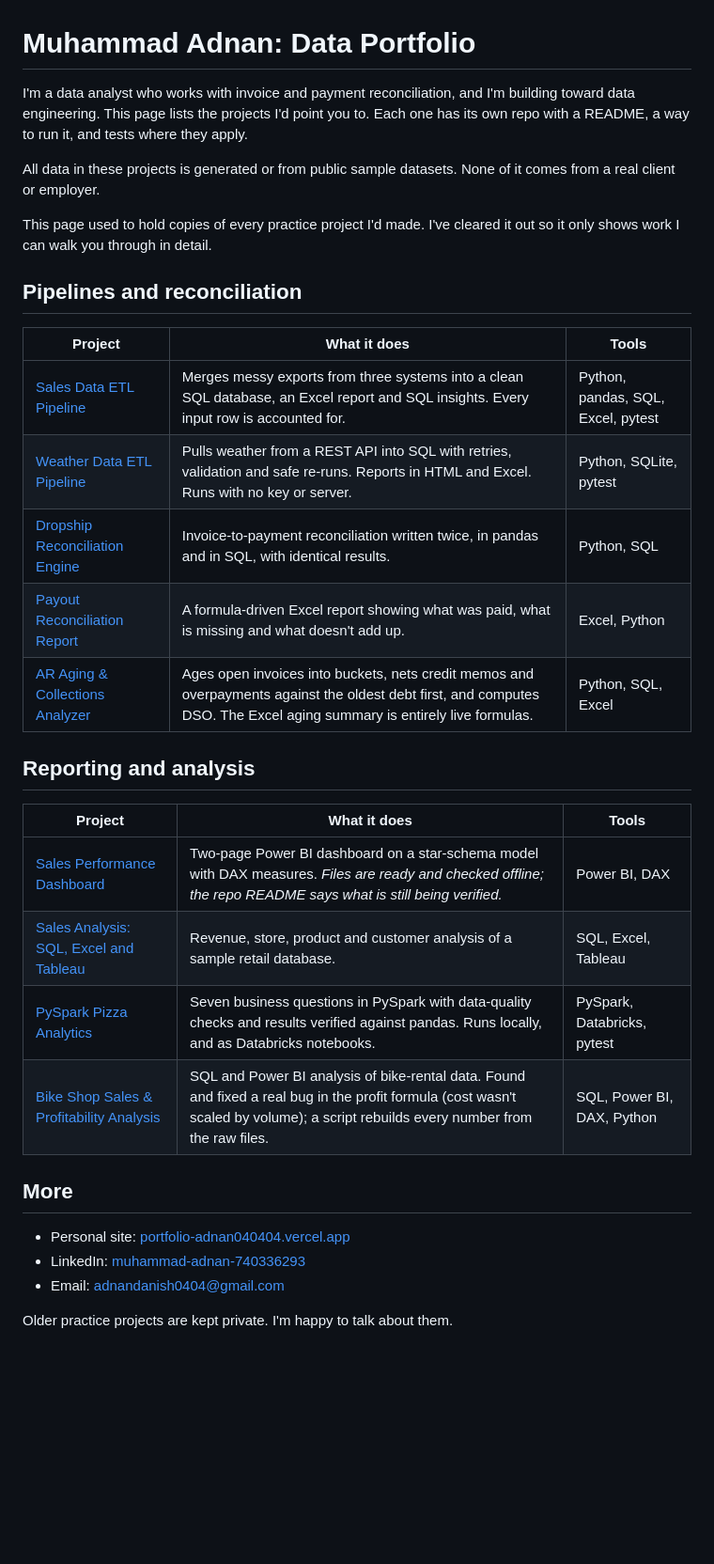
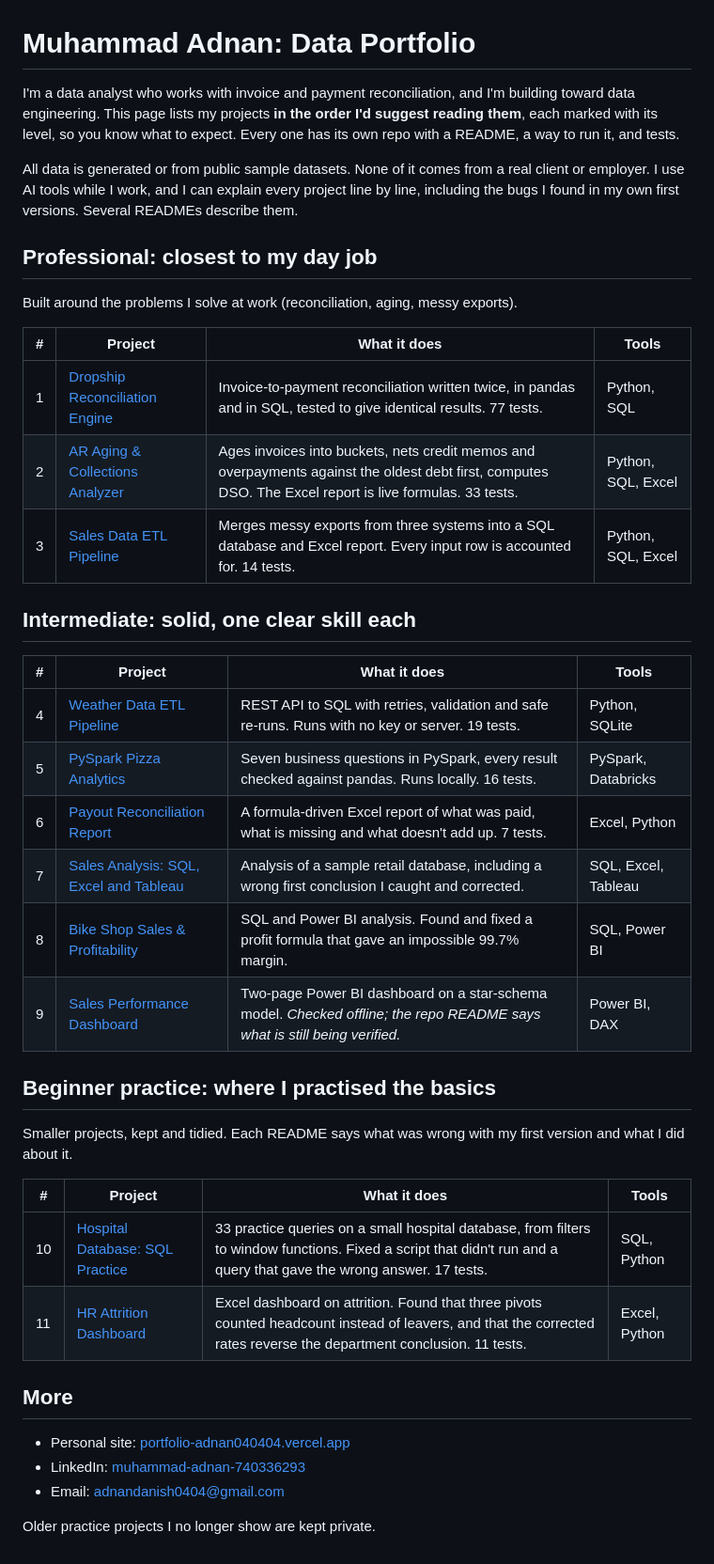
Before and after one commit to Adnan040404/Adnan-Data-Portfolio, a Markdown page: README.md, the part around the change. Shown at 94% size. GitHub-like rendering; blank space fills up the shorter version.

Commit message:
Organise projects by level in reading order; add hospital SQL and HR dashboard

```diff
--- a/README.md
+++ b/README.md
@@ -1,33 +1,45 @@
 # Muhammad Adnan: Data Portfolio
 
 I'm a data analyst who works with invoice and payment reconciliation, and I'm
-building toward data engineering. This page lists the projects I'd point you to.
-Each one has its own repo with a README, a way to run it, and tests where they apply.
+building toward data engineering. This page lists my projects **in the order I'd
+suggest reading them**, each marked with its level, so you know what to expect.
+Every one has its own repo with a README, a way to run it, and tests.
 
-All data in these projects is generated or from public sample datasets. None of it
-comes from a real client or employer.
+All data is generated or from public sample datasets. None of it comes from a real
+client or employer. I use AI tools while I work, and I can explain every project
+line by line, including the bugs I found in my own first versions. Several READMEs
+describe them.
 
-This page used to hold copies of every practice project I'd made. I've cleared it
-out so it only shows work I can walk you through in detail.
+## Professional: closest to my day job
 
-## Pipelines and reconciliation
+Built around the problems I solve at work (reconciliation, aging, messy exports).
 
-| Project | What it does | Tools |
-|---|---|---|
-| [Sales Data ETL Pipeline](https://github.com/Adnan040404/sales-data-etl-pipeline) | Merges messy exports from three systems into a clean SQL database, an Excel report and SQL insights. Every input row is accounted for. | Python, pandas, SQL, Excel, pytest |
-| [Weather Data ETL Pipeline](https://github.com/Adnan040404/weather-data-etl-pipeline) | Pulls weather from a REST API into SQL with retries, validation and safe re-runs. Reports in HTML and Excel. Runs with no key or server. | Python, SQLite, pytest |
-| [Dropship Reconciliation Engine](https://github.com/Adnan040404/dropship-reconciliation-engine) | Invoice-to-payment reconciliation written twice, in pandas and in SQL, with identical results. | Python, SQL |
-| [Payout Reconciliation Report](https://github.com/Adnan040404/payout-reconciliation-excel-report) | A formula-driven Excel report showing what was paid, what is missing and what doesn't add up. | Excel, Python |
-| [AR Aging & Collections Analyzer](https://github.com/Adnan040404/ar-aging-collections-analyzer) | Ages open invoices into buckets, nets credit memos and overpayments against the oldest debt first, and computes DSO. The Excel aging summary is entirely live formulas. | Python, SQL, Excel |
+| # | Project | What it does | Tools |
+|---|---|---|---|
+| 1 | [Dropship Reconciliation Engine](https://github.com/Adnan040404/dropship-reconciliation-engine) | Invoice-to-payment reconciliation written twice, in pandas and in SQL, tested to give identical results. 77 tests. | Python, SQL |
+| 2 | [AR Aging & Collections Analyzer](https://github.com/Adnan040404/ar-aging-collections-analyzer) | Ages invoices into buckets, nets credit memos and overpayments against the oldest debt first, computes DSO. The Excel report is live formulas. 33 tests. | Python, SQL, Excel |
+| 3 | [Sales Data ETL Pipeline](https://github.com/Adnan040404/sales-data-etl-pipeline) | Merges messy exports from three systems into a SQL database and Excel report. Every input row is accounted for. 14 tests. | Python, SQL, Excel |
 
-## Reporting and analysis
+## Intermediate: solid, one clear skill each
 
-| Project | What it does | Tools |
-|---|---|---|
-| [Sales Performance Dashboard](https://github.com/Adnan040404/sales-powerbi-dashboard) | Two-page Power BI dashboard on a star-schema model with DAX measures. *Files are ready and checked offline; the repo README says what is still being verified.* | Power BI, DAX |
-| [Sales Analysis: SQL, Excel and Tableau](https://github.com/Adnan040404/Sales-Analysis-with-SQL-Excel-and-Tableau) | Revenue, store, product and customer analysis of a sample retail database. | SQL, Excel, Tableau |
-| [PySpark Pizza Analytics](https://github.com/Adnan040404/Databricks-End-to-End-Spark-Project-with-Unity-Catalog) | Seven business questions in PySpark with data-quality checks and results verified against pandas. Runs locally, and as Databricks notebooks. | PySpark, Databricks, pytest |
-| [Bike Shop Sales & Profitability Analysis](https://github.com/Adnan040404/bike-shop-sql-powerbi-analysis) | SQL and Power BI analysis of bike-rental data. Found and fixed a real bug in the profit formula (cost wasn't scaled by volume); a script rebuilds every number from the raw files. | SQL, Power BI, DAX, Python |
+| # | Project | What it does | Tools |
+|---|---|---|---|
+| 4 | [Weather Data ETL Pipeline](https://github.com/Adnan040404/weather-data-etl-pipeline) | REST API to SQL with retries, validation and safe re-runs. Runs with no key or server. 19 tests. | Python, SQLite |
+| 5 | [PySpark Pizza Analytics](https://github.com/Adnan040404/Databricks-End-to-End-Spark-Project-with-Unity-Catalog) | Seven business questions in PySpark, every result checked against pandas. Runs locally. 16 tests. | PySpark, Databricks |
+| 6 | [Payout Reconciliation Report](https://github.com/Adnan040404/payout-reconciliation-excel-report) | A formula-driven Excel report of what was paid, what is missing and what doesn't add up. 7 tests. | Excel, Python |
+| 7 | [Sales Analysis: SQL, Excel and Tableau](https://github.com/Adnan040404/Sales-Analysis-with-SQL-Excel-and-Tableau) | Analysis of a sample retail database, including a wrong first conclusion I caught and corrected. | SQL, Excel, Tableau |
+| 8 | [Bike Shop Sales & Profitability](https://github.com/Adnan040404/bike-shop-sql-powerbi-analysis) | SQL and Power BI analysis. Found and fixed a profit formula that gave an impossible 99.7% margin. | SQL, Power BI |
+| 9 | [Sales Performance Dashboard](https://github.com/Adnan040404/sales-powerbi-dashboard) | Two-page Power BI dashboard on a star-schema model. *Checked offline; the repo README says what is still being verified.* | Power BI, DAX |
+
+## Beginner practice: where I practised the basics
+
+Smaller projects, kept and tidied. Each README says what was wrong with my first
+version and what I did about it.
+
+| # | Project | What it does | Tools |
+|---|---|---|---|
+| 10 | [Hospital Database: SQL Practice](https://github.com/Adnan040404/hospital-management-sql-project) | 33 practice queries on a small hospital database, from filters to window functions. Fixed a script that didn't run and a query that gave the wrong answer. 17 tests. | SQL, Python |
+| 11 | [HR Attrition Dashboard](https://github.com/Adnan040404/HR_Employe_Analytics_dashboard) | Excel dashboard on attrition. Found that three pivots counted headcount instead of leavers, and that the corrected rates reverse the department conclusion. 11 tests. | Excel, Python |
 
 ## More
 
@@ -35,4 +47,4 @@ out so it only shows work I can walk you through in detail.
 - LinkedIn: [muhammad-adnan-740336293](https://linkedin.com/in/muhammad-adnan-740336293)
 - Email: adnandanish0404@gmail.com
 
-Older practice projects are kept private. I'm happy to talk about them.
+Older practice projects I no longer show are kept private.
```
